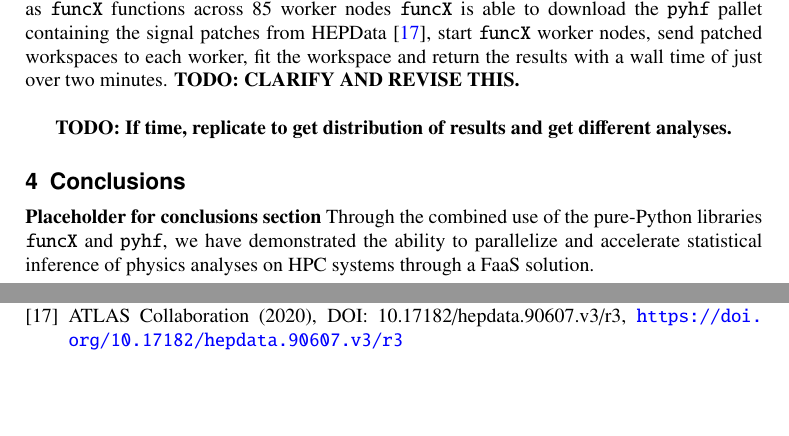
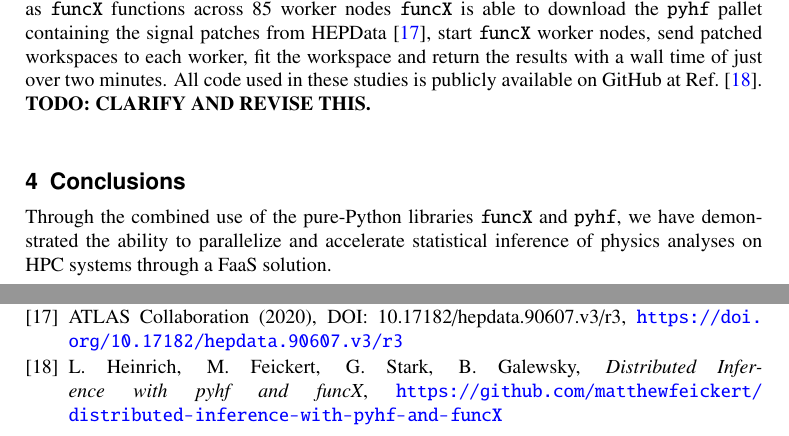
Before and after one commit to matthewfeickert/pyhf-funcX-CHEP-2021-proposal, a LaTeX document (CHEP_2021_proposal.tex, which reads src/conclusions.tex, src/results.tex): two parts of pages 4 and 7 of 7, joined at a grey line, cut so that both start at the same text, the shorter picture padded with empty space. Compiled offline with pdfLaTeX.

Commit message:
Add ciation of code

```diff
--- a/src/conclusions.tex
+++ b/src/conclusions.tex
@@ -1,4 +1,3 @@
 \section{Conclusions}\label{sec:conclusions}
 
-\textbf{Placeholder for conclusions section}
 Through the combined use of the pure-Python libraries \funcX{} and \pyhf{}, we have demonstrated the ability to parallelize and accelerate statistical inference of physics analyses on HPC systems through a FaaS solution.
--- a/src/results.tex
+++ b/src/results.tex
@@ -3,6 +3,7 @@
 The output of execution of the 125 signal hypothesis patches from~\cite{SUSY-2019-08} is shown in \Cref{lst:funcX_demo_output}.
 Summary results for multiple trials are given in \Cref{table:performance}.
 By orchestrating \pyhf{} fits packaged as \funcX{} functions across 85 worker nodes \funcX{} is able to download the \pyhf{} pallet containing the signal patches from HEPData~\cite{ATLAS_SUSY_1Lbb_pallet}, start \funcX{} worker nodes, send patched workspaces to each worker, fit the workspace and return the results with a wall time of just over two minutes.
+All code used in these studies is publicly available on GitHub at Ref.~\cite{study_code}.
 \TODO{CLARIFY AND REVISE THIS.}\\
 
 \begin{listing}
@@ -13,5 +14,3 @@ By orchestrating \pyhf{} fits packaged as \funcX{} functions across 85 worker no
 \end{listing}
 
 \input{src/tables/performance_table.tex}
-
-\TODO{If time, replicate to get distribution of results and get different analyses.}
```
